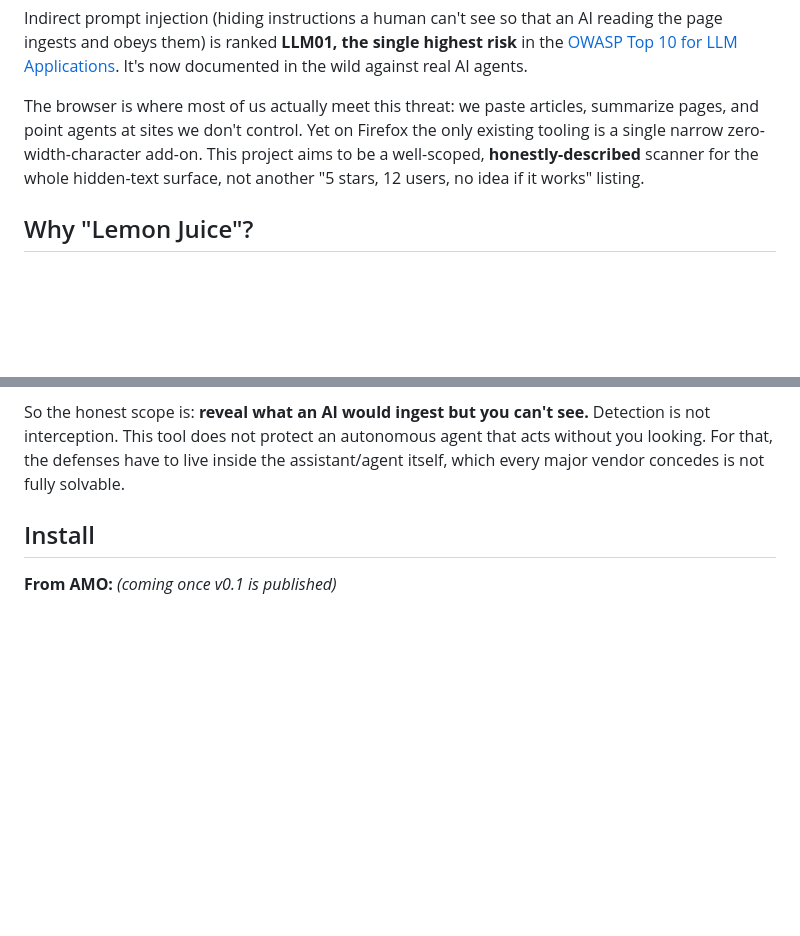
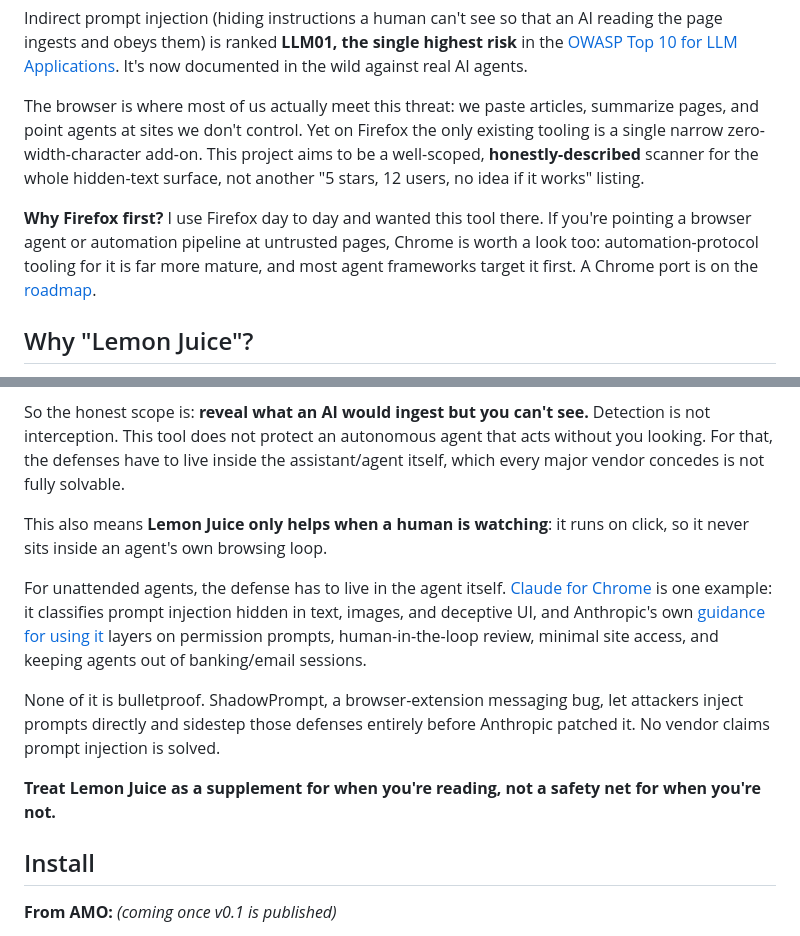
Before and after one commit to DiegoFleitas/lemon-juice, a Markdown page: README.md, 2 parts joined by grey strips. Drawn GitHub-style; blank space fills up the shorter version.

Commit message:
docs(readme): scope automation caveat and Firefox-first rationale
Add a "Why Firefox first?" note and expand "What this is and isn't"
with the unattended-agent case: Lemon Juice only helps when a human
is watching, so unattended/agentic browsing needs defenses that live
in the agent itself (e.g. Claude for Chrome), which aren't bulletproof
either (ShadowPrompt). Also drops two stray em dashes for house style.

```diff
--- a/README.md
+++ b/README.md
@@ -47,6 +47,12 @@ aims to be a well-scoped, **honestly-described** scanner for the whole
 hidden-text surface, not another "5 stars, 12 users, no idea if it works"
 listing.
 
+**Why Firefox first?** I use Firefox day to day and wanted this tool there.
+If you're pointing a browser agent or automation pipeline at untrusted pages,
+Chrome is worth a look too: automation-protocol tooling for it is far more
+mature, and most agent frameworks target it first. A Chrome port is on the
+[roadmap](#roadmap).
+
 ## Why "Lemon Juice"?
 
 In _The Name of the Rose_, a monk hides a deadly secret by writing it on a
@@ -96,6 +102,24 @@ So the honest scope is: **reveal what an AI would ingest but you can't see.**
 Detection is not interception. This tool does not protect an autonomous agent that
 acts without you looking. For that, the defenses have to live inside the
 assistant/agent itself, which every major vendor concedes is not fully solvable.
+
+This also means **Lemon Juice only helps when a human is watching**: it runs
+on click, so it never sits inside an agent's own browsing loop.
+
+For unattended agents, the defense has to live in the agent itself.
+[Claude for Chrome](https://www.anthropic.com/research/prompt-injection-defenses)
+is one example: it classifies prompt injection hidden in text, images, and
+deceptive UI, and Anthropic's own
+[guidance for using it](https://support.claude.com/en/articles/12902428-use-claude-in-chrome-safely)
+layers on permission prompts, human-in-the-loop review, minimal site access,
+and keeping agents out of banking/email sessions.
+
+None of it is bulletproof. ShadowPrompt, a browser-extension messaging bug,
+let attackers inject prompts directly and sidestep those defenses entirely
+before Anthropic patched it. No vendor claims prompt injection is solved.
+
+**Treat Lemon Juice as a supplement for when you're reading, not a safety net
+for when you're not.**
 
 ## Install
 
```
Also changed, not shown: other parts of README.md (+2 -2 lines).
